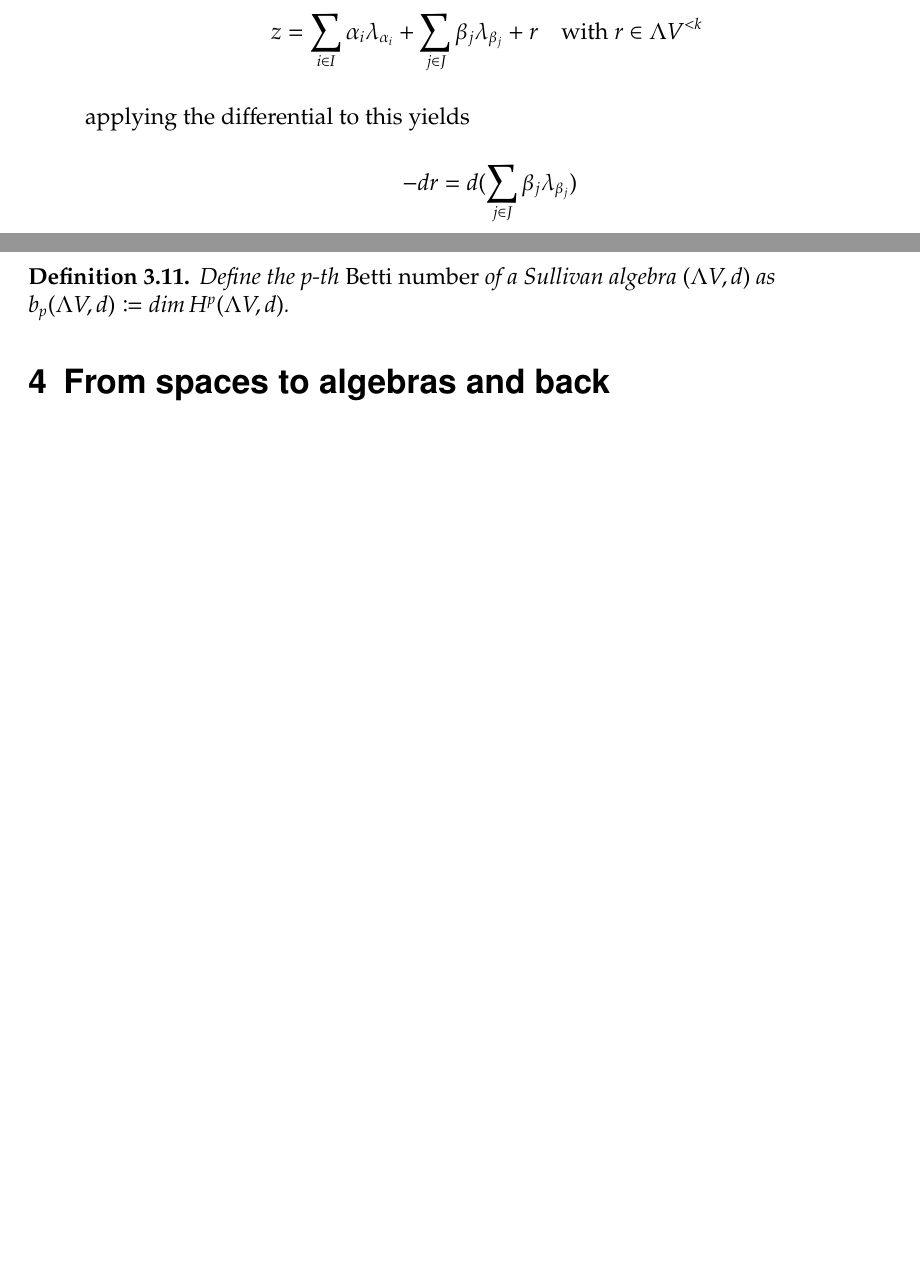
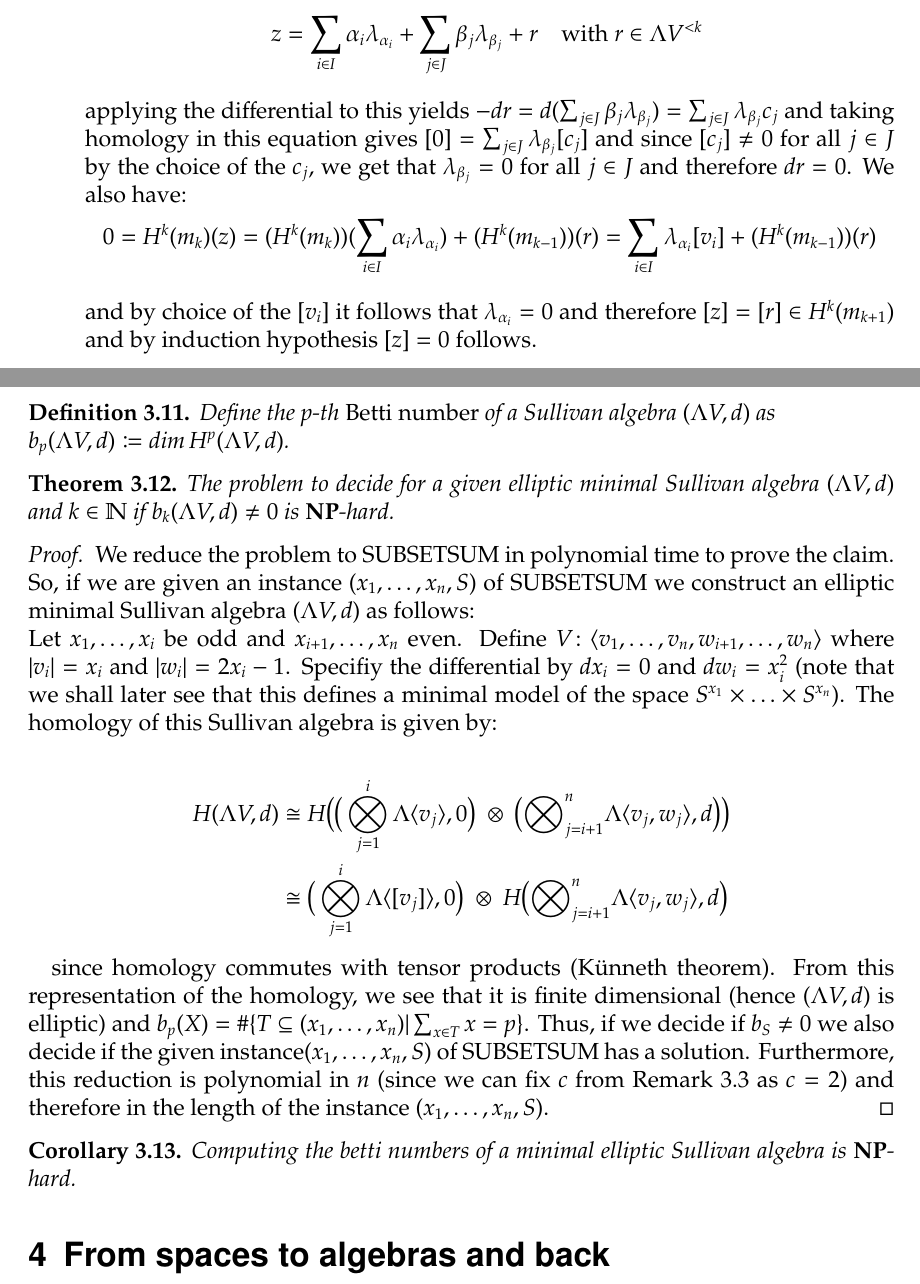
Before and after one commit to corvusrabus/Bachelorarbeit, a LaTeX document (bachelorarbeit-vorlage.tex, which reads npCompleteProblems.tex, sullivanAlgebras.tex): two parts of pages 12 and 20 of 25 before the commit and two parts of pages 12 and 20 of 26 after it, joined at a grey line, cut so that both start at the same text, the shorter picture padded with empty space. Compiled offline with pdfLaTeX.

Commit message:
und der Rest

```diff
--- a/npCompleteProblems.tex
+++ b/npCompleteProblems.tex
@@ -257,5 +260,36 @@
  \end{Definition}
 
 
+ \begin{Theorem}
+  The problem to decide for a given elliptic minimal Sullivan algebra $\Sullivan$ and $k \in \N$ if
+  $b_k \Sullivan \neq 0$ is $\NPcomplexity$-hard.
+ \end{Theorem}
 
- %TODO Reduktion auf Subset sum!
+ \begin{proof}
+  We reduce the problem to SUBSETSUM in polynomial time to prove the claim.
+  So, if we are given an instance $(x_1, \ldots, x_n, S)$ of SUBSETSUM we construct an elliptic minimal Sullivan
+  algebra $\Sullivan$ as follows: \newline
+  Let $x_1, \ldots, x_i$ be odd and $x_{i+1}, \ldots, x_n$ even. Define
+  $V \colon \langle v_1, \ldots, v_n, w_{i+1}, \ldots , w_n \rangle$ where $|v_i| = x_i$ and $|w_i| = 2x_i -1$.
+  Specifiy the differential by $dx_i = 0$ and $dw_i = x_i^2$ (note that we shall later see that this defines
+  a minimal model of the space $S^{x_1} \times \ldots \times S^{x_n}$). The homology of this Sullivan algebra is given by:
+
+  \begin{align*}
+  H \Sullivan &\cong H \big{(} \big{(}\bigotimes_{j = 1}^i \Lambda \langle v_j \rangle , 0 \big{)} \;\otimes \;
+  \big{(} {\bigotimes}_{j=i + 1}^n \Lambda \langle v_{j} ,w_{j}\rangle , d \big{)} \big{)}  \\
+  &\cong \big{(} \bigotimes_{j = 1}^i \Lambda \langle [v_j] \rangle , 0 \big{)}
+  \; \otimes \;H \big{(}  {\bigotimes}_{j=i + 1}^n \Lambda \langle v_{j} ,w_{j}\rangle  , d\big{)}
+  \end{align*}
+
+  since homology commutes with tensor products (Künneth theorem). From this representation of the homology,
+  we see that it is finite dimensional (hence $\Sullivan$ is elliptic) and
+  ${b_p(X) = \# {\lbrace T \subseteq (x_1, \ldots, x_n) | \sum_{x \in T} x = p \rbrace}}$.
+  Thus, if we decide if $b_S \neq 0$ we also decide if the given instance$(x_1, \ldots, x_n, S)$ of SUBSETSUM
+  has a solution. Furthermore, this reduction is polynomial in $n$
+  (since we can fix $c$ from Remark \ref{rem:CodingOfSullivanAlgebras} as $c = 2$)
+  and therefore in the length of the instance $(x_1, \ldots, x_n, S)$.
+ \end{proof}
+
+ \begin{Corollary}
+  Computing the betti numbers of a minimal elliptic Sullivan algebra is $\NPcomplexity$-hard.
+ \end{Corollary}
--- a/sullivanAlgebras.tex
+++ b/sullivanAlgebras.tex
@@ -153,9 +153,16 @@ Note that this Proposition also proves \ref{thm:MinimalSullivanModelsExistForSim
  + r \quad \text{with $r \in \Lambda V^{<k}$ }$$
 
  applying the differential to this yields
+ $ -dr = d(\sum_{j \in J} \beta_j \lambda_{\beta_j}) = \sum_{j \in J} \lambda_{\beta_j} c_j$
+ and taking homology in this equation gives $ [0] = \sum_{j \in J} \lambda_{\beta_j} [c_j]$ and since
+ $[c_j] \neq 0$ for all $j \in J$ by the choice of the $c_j$, we get that $\lambda_{\beta_j} = 0$ for all $j \in J$ and
+ therefore $dr = 0$. We also have:
+ $$0 = H^{k}(m_k)(z) = (H^k(m_k))( \sum_{i \in I} \alpha_i \lambda_{\alpha_i} ) + (H^k(m_{k-1}))(r)
+    = \sum_{i \in I} \lambda_{\alpha_i} [v_i] + (H^k(m_{k-1}))(r) $$
 
- $$ -dr = d(\sum_{j \in J} \beta_j \lambda_{\beta_j} )$$
-%TODO Beweis fertig schreiben
+and by choice of the $[v_i]$ it follows that $\lambda_{\alpha_i} = 0$ and therefore
+$ [z] = [r] \in H^k ( m_{k+1})$ and by induction hypothesis $[z] = 0$ follows.
+%TODO Beweis eventuell noch mal prüfen
 
  \item Follows immediately from the construction.
  \item Let wlog $r > 2$ then $V^2 \cong H^2(A,d)$ is finite dimensional. Now we can proceed inductively, $V^k$ is by construction
```
Also changed, not shown: bachelorarbeit-vorlage.tex (+1 -0 lines), npCompleteProblems.tex (7 more changed lines), sullivanAlgebras.tex (1 more changed lines).
